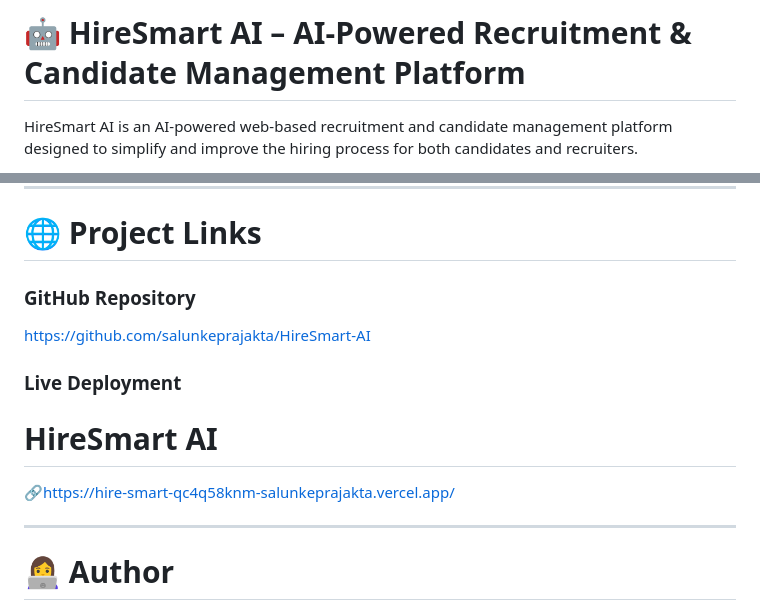
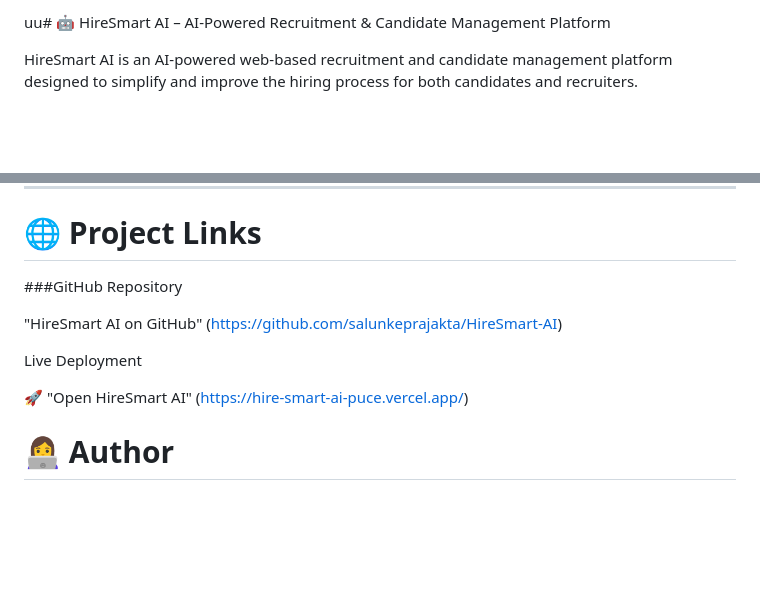
Before and after one commit to salunkeprajakta/HireSmart-AI, a Markdown page: README.md, 2 parts joined by grey strips. Rendered like a GitHub page; blank space fills up the shorter version.

```diff
--- a/README.md
+++ b/README.md
@@ -1,4 +1,4 @@
-# 🤖 HireSmart AI – AI-Powered Recruitment & Candidate Management Platform
+uu# 🤖 HireSmart AI – AI-Powered Recruitment & Candidate Management Platform
 
 HireSmart AI is an AI-powered web-based recruitment and candidate management platform designed to simplify and improve the hiring process for both candidates and recruiters.
 
@@ -1038,17 +1038,14 @@ HireSmart AI is developed as an academic software project to demonstrate the pra
 
 # 🌐 Project Links
 
-### GitHub Repository
+###GitHub Repository
 
-[https://github.com/salunkeprajakta/HireSmart-AI](https://github.com/salunkeprajakta/HireSmart-AI)
+"HireSmart AI on GitHub"
+(https://github.com/salunkeprajakta/HireSmart-AI)
 
-### Live Deployment
+Live Deployment
 
-# HireSmart AI
-
-🔗https://hire-smart-qc4q58knm-salunkeprajakta.vercel.app/
-
----
+🚀 "Open HireSmart AI" (https://hire-smart-ai-puce.vercel.app/)
 
 # 👩‍💻 Author
 
```
